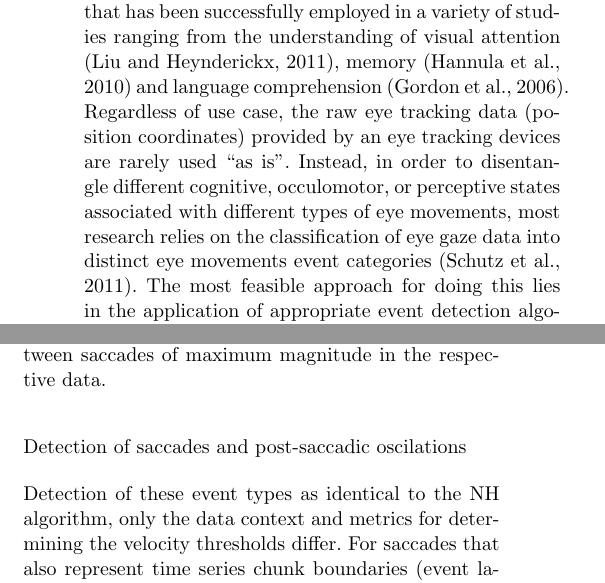
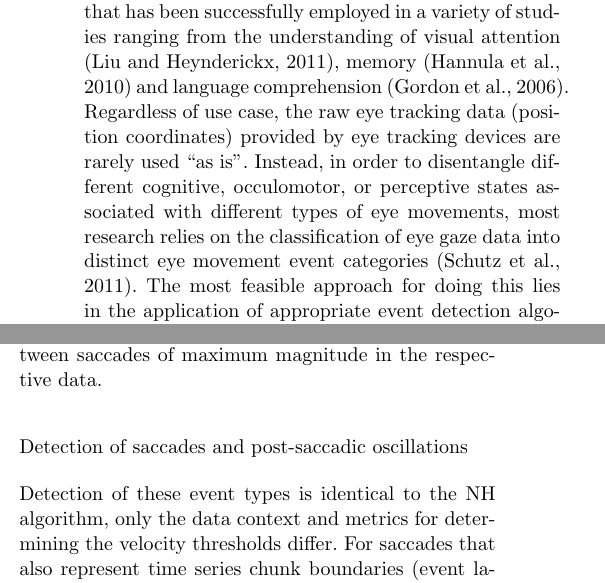
Before and after one commit to psychoinformatics-de/paper-remodnav, a LaTeX paper (main.tex): two parts of the columns of pages 2 and 3 of 17, joined at a grey line, cut so that both start at the same text. Compiled offline with pdfLaTeX.

Commit message:
minor typos

```diff
--- a/main.tex
+++ b/main.tex
@@ -219,10 +219,10 @@ from the understanding of visual attention \citep{HantaoLiu2011}, memory
 \citep{Hannula2010} and language comprehension \citep{Gordon2006}.
 %
 Regardless of use case, the raw eye tracking data (position coordinates)
-provided by an eye tracking devices are rarely used ``as is". Instead, in order
+provided by eye tracking devices are rarely used ``as is". Instead, in order
 to disentangle different cognitive, occulomotor, or perceptive states
 associated with different types of eye movements, most research relies on the
-classification of eye gaze data into distinct eye movements event categories
+classification of eye gaze data into distinct eye movement event categories
 \citep{Schutz2011}. The most feasible approach for doing this lies in the
 application of appropriate event detection algorithms.
 
@@ -480,9 +480,9 @@ maximum average frequency across the whole time series is reached
 intervals between saccades of maximum magnitude in the respective data.
 
 
-\subsection*{Detection of saccades and post-saccadic oscilations}
+\subsection*{Detection of saccades and post-saccadic oscillations}
 
-Detection of these event types as identical to the NH algorithm, only the data
+Detection of these event types is identical to the NH algorithm, only the data
 context and metrics for determining the velocity thresholds differ.  For
 saccades that also represent time series chunk boundaries (event label
 \texttt{SACC}), a context of \unit[1]{s}
```
Also changed, not shown: main.tex (8 more changed lines).
